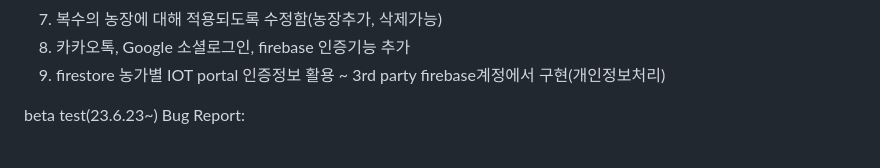
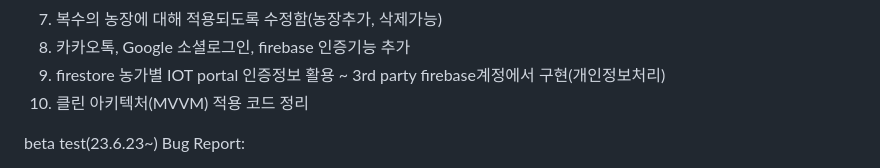
Before and after one commit to jeffreyshin/farmmon_flutter2, a Markdown page: README.md, the part around the change. Drawn GitHub-style.

```diff
--- a/README.md
+++ b/README.md
@@ -14,6 +14,7 @@
 7. 복수의 농장에 대해 적용되도록 수정함(농장추가, 삭제가능)
 8. 카카오톡, Google 소셜로그인, firebase 인증기능 추가
 9. firestore 농가별 IOT portal 인증정보 활용 ~ 3rd party firebase계정에서 구현(개인정보처리)
+10. 클린 아키텍처(MVVM) 적용 코드 정리
 
 beta test(23.6.23~) Bug Report:
 1. IOT포털 데이터가져오기 처음했을 때 실패: backend의 문제로 추정(python도 동일증상)  - 꼼수로 처리완료
```
